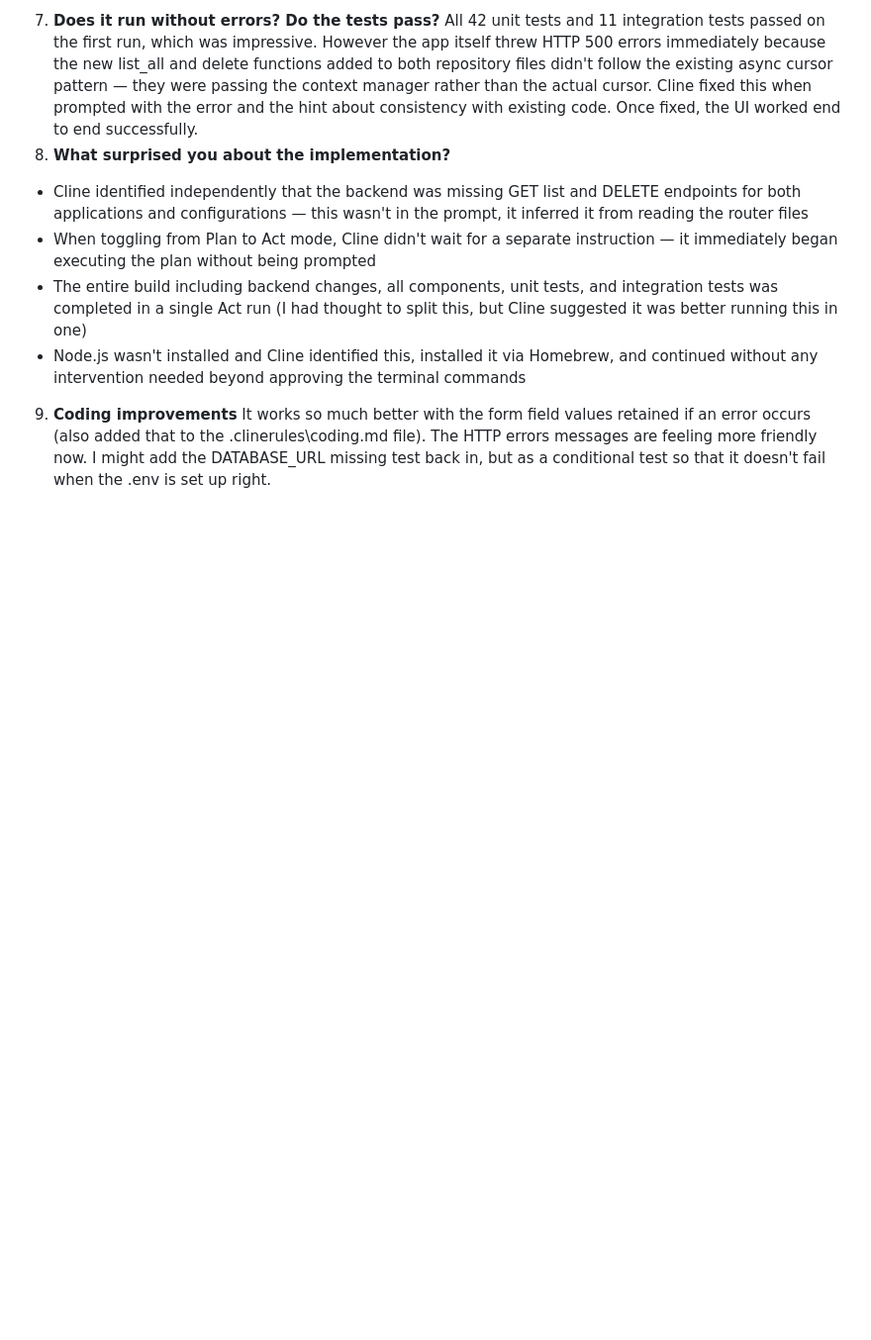
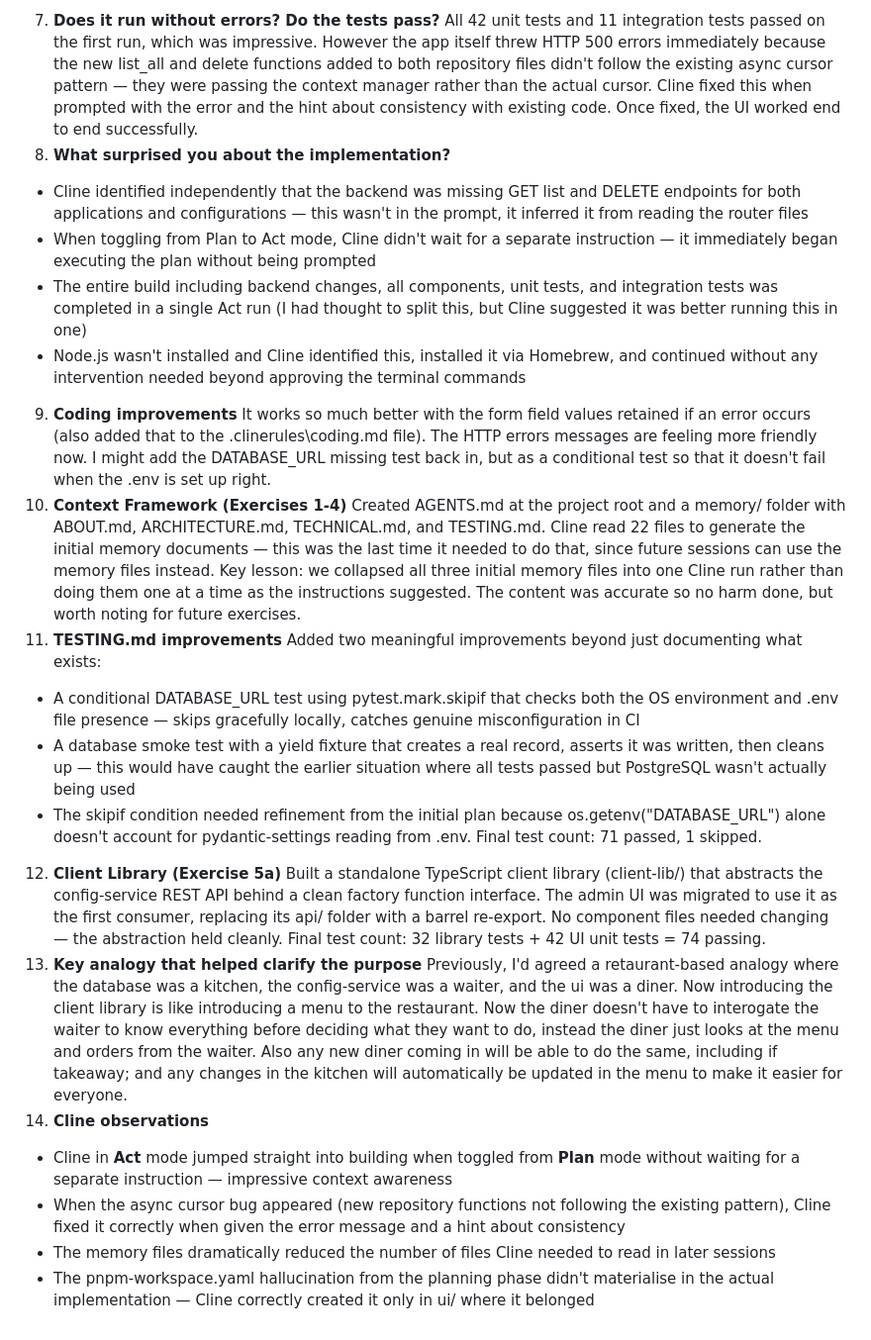
Before and after one commit to davidjcmorris/config-service, a Markdown page: journal.md, the part around the change. Shown at 99% size. Drawn GitHub-style; blank space fills up the shorter version.

Commit message:
updated JOURNAL

```diff
--- a/journal.md
+++ b/journal.md
@@ -41,3 +41,20 @@ All 42 unit tests and 11 integration tests passed on the first run, which was im
 - Node.js wasn't installed and Cline identified this, installed it via Homebrew, and continued without any intervention needed beyond approving the terminal commands
 9. **Coding improvements**
 It works so much better with the form field values retained if an error occurs (also added  that to the .clinerules\coding.md file). The HTTP errors messages are feeling more friendly now. I might add the DATABASE_URL missing test back in, but as a conditional test so that it doesn't fail when the .env is set up right.
+10. **Context Framework (Exercises 1-4)**
+Created AGENTS.md at the project root and a memory/ folder with ABOUT.md, ARCHITECTURE.md, TECHNICAL.md, and TESTING.md. Cline read 22 files to generate the initial memory documents — this was the last time it needed to do that, since future sessions can use the memory files instead.
+Key lesson: we collapsed all three initial memory files into one Cline run rather than doing them one at a time as the instructions suggested. The content was accurate so no harm done, but worth noting for future exercises.
+11. **TESTING.md improvements**
+Added two meaningful improvements beyond just documenting what exists:
+- A conditional DATABASE_URL test using pytest.mark.skipif that checks both the OS environment and .env file presence — skips gracefully locally, catches genuine misconfiguration in CI
+- A database smoke test with a yield fixture that creates a real record, asserts it was written, then cleans up — this would have caught the earlier situation where all tests passed but PostgreSQL wasn't actually being used
+- The skipif condition needed refinement from the initial plan because os.getenv("DATABASE_URL") alone doesn't account for pydantic-settings reading from .env. Final test count: 71 passed, 1 skipped.
+12. **Client Library (Exercise 5a)**
+Built a standalone TypeScript client library (client-lib/) that abstracts the config-service REST API behind a clean factory function interface. The admin UI was migrated to use it as the first consumer, replacing its api/ folder with a barrel re-export. No component files needed changing — the abstraction held cleanly. Final test count: 32 library tests + 42 UI unit tests = 74 passing.
+13. **Key analogy that helped clarify the purpose**
+Previously, I'd agreed a retaurant-based analogy where the database was a kitchen, the config-service was a waiter, and the ui was a diner. Now introducing the client library is like introducing a menu to the restaurant. Now the diner doesn't have to interogate the waiter to know everything before deciding what they want to do, instead the diner just looks at the menu and orders from the waiter. Also any new diner coming in will be able to do the same, including if takeaway; and any changes in the kitchen will automatically be updated in the menu to make it easier for everyone.
+14. **Cline observations**
+- Cline in **Act** mode jumped straight into building when toggled from **Plan** mode without waiting for a separate instruction — impressive context awareness
+- When the async cursor bug appeared (new repository functions not following the existing pattern), Cline fixed it correctly when given the error message and a hint about consistency
+- The memory files dramatically reduced the number of files Cline needed to read in later sessions
+- The pnpm-workspace.yaml hallucination from the planning phase didn't materialise in the actual implementation — Cline correctly created it only in ui/ where it belonged
```
